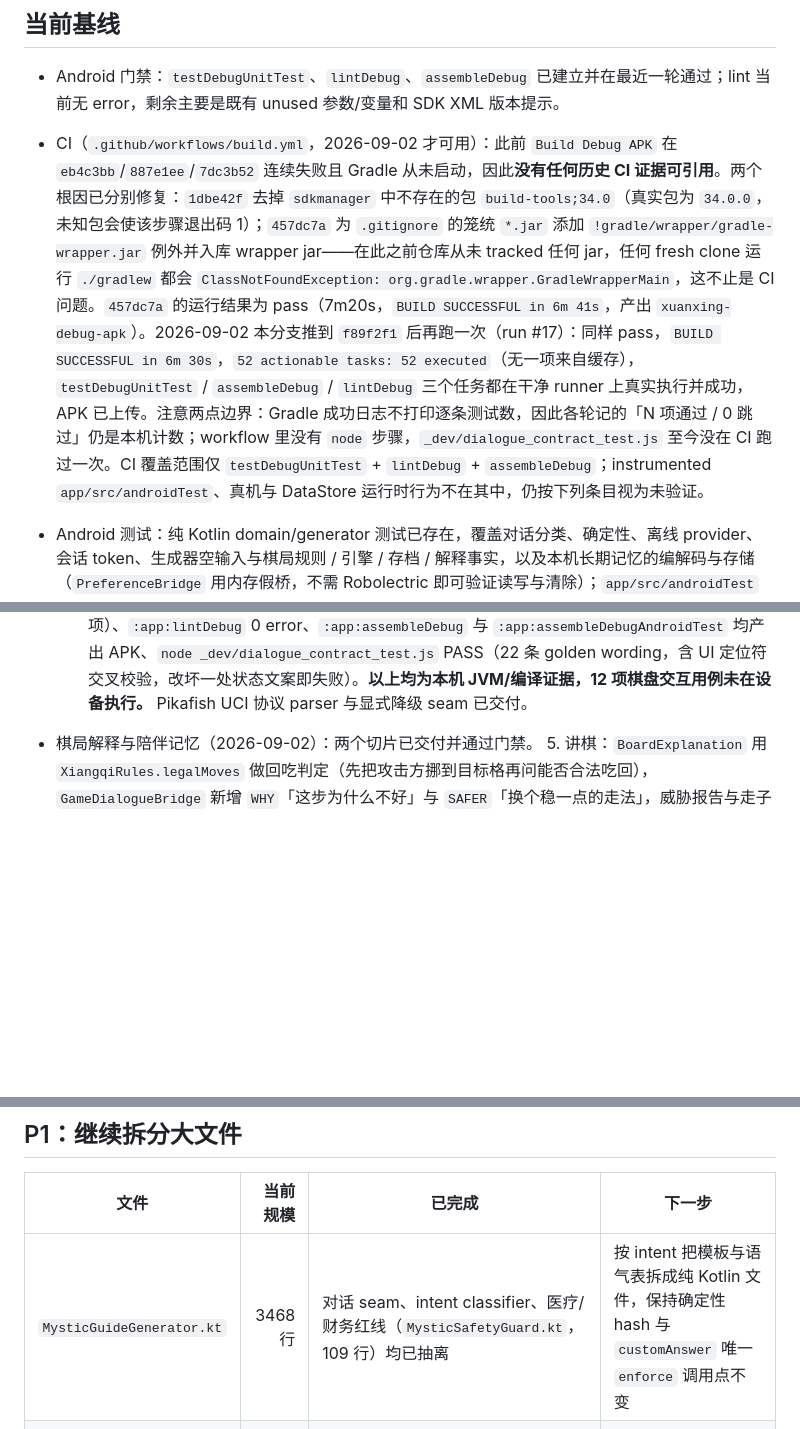
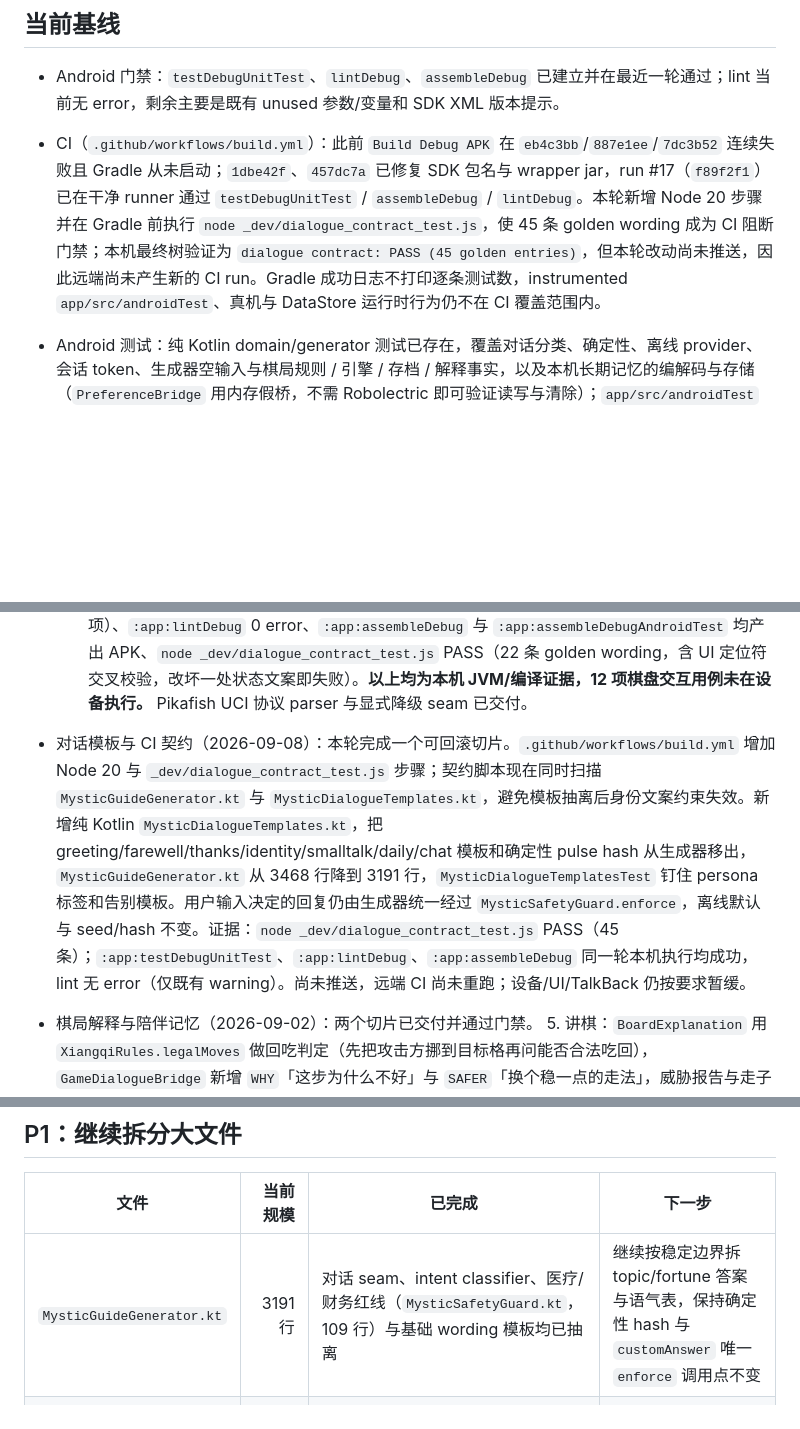
Before and after one commit to blueicx/xuanxing-android, a Markdown page: docs/TECHNICAL_DEBT.md, 3 parts joined by grey strips. Drawn GitHub-style; blank space fills up the shorter version.

Commit message:
docs: hand off dialogue contract and template split

```diff
--- a/docs/TECHNICAL_DEBT.md
+++ b/docs/TECHNICAL_DEBT.md
@@ -5,7 +5,7 @@
 ## 当前基线
 
 - Android 门禁：`testDebugUnitTest`、`lintDebug`、`assembleDebug` 已建立并在最近一轮通过；lint 当前无 error，剩余主要是既有 unused 参数/变量和 SDK XML 版本提示。
-- CI（`.github/workflows/build.yml`，2026-09-02 才可用）：此前 `Build Debug APK` 在 `eb4c3bb`/`887e1ee`/`7dc3b52` 连续失败且 Gradle 从未启动，因此**没有任何历史 CI 证据可引用**。两个根因已分别修复：`1dbe42f` 去掉 `sdkmanager` 中不存在的包 `build-tools;34.0`（真实包为 `34.0.0`，未知包会使该步骤退出码 1）；`457dc7a` 为 `.gitignore` 的笼统 `*.jar` 添加 `!gradle/wrapper/gradle-wrapper.jar` 例外并入库 wrapper jar——在此之前仓库从未 tracked 任何 jar，任何 fresh clone 运行 `./gradlew` 都会 `ClassNotFoundException: org.gradle.wrapper.GradleWrapperMain`，这不止是 CI 问题。`457dc7a` 的运行结果为 pass（7m20s，`BUILD SUCCESSFUL in 6m 41s`，产出 `xuanxing-debug-apk`）。2026-09-02 本分支推到 `f89f2f1` 后再跑一次（run #17）：同样 pass，`BUILD SUCCESSFUL in 6m 30s`，`52 actionable tasks: 52 executed`（无一项来自缓存），`testDebugUnitTest` / `assembleDebug` / `lintDebug` 三个任务都在干净 runner 上真实执行并成功，APK 已上传。注意两点边界：Gradle 成功日志不打印逐条测试数，因此各轮记的「N 项通过 / 0 跳过」仍是本机计数；workflow 里没有 `node` 步骤，`_dev/dialogue_contract_test.js` 至今没在 CI 跑过一次。CI 覆盖范围仅 `testDebugUnitTest` + `lintDebug` + `assembleDebug`；instrumented `app/src/androidTest`、真机与 DataStore 运行时行为不在其中，仍按下列条目视为未验证。
+- CI（`.github/workflows/build.yml`）：此前 `Build Debug APK` 在 `eb4c3bb`/`887e1ee`/`7dc3b52` 连续失败且 Gradle 从未启动；`1dbe42f`、`457dc7a` 已修复 SDK 包名与 wrapper jar，run #17（`f89f2f1`）已在干净 runner 通过 `testDebugUnitTest` / `assembleDebug` / `lintDebug`。本轮新增 Node 20 步骤并在 Gradle 前执行 `node _dev/dialogue_contract_test.js`，使 45 条 golden wording 成为 CI 阻断门禁；本机最终树验证为 `dialogue contract: PASS (45 golden entries)`，但本轮改动尚未推送，因此远端尚未产生新的 CI run。Gradle 成功日志不打印逐条测试数，instrumented `app/src/androidTest`、真机与 DataStore 运行时行为仍不在 CI 覆盖范围内。
 - Android 测试：纯 Kotlin domain/generator 测试已存在，覆盖对话分类、确定性、离线 provider、会话 token、生成器空输入与棋局规则 / 引擎 / 存档 / 解释事实，以及本机长期记忆的编解码与存储（`PreferenceBridge` 用内存假桥，不需 Robolectric 即可验证读写与清除）；`app/src/androidTest` 源码集已建立（棋盘 12 项 Compose 交互用例），能被 `assembleDebugAndroidTest` 编译，但**未在设备或 CI 上执行**。
 - 小程序：结构 lint 与 7 项引擎/题库测试已分开执行并通过；双端契约位于 `_dev/dialogue_contract.json`。
 - 设备证据：曾完成 `com.xuanji.app` AVD 安装、启动、综合/东方/西方浮球、召回舞台和关闭回浮球截图，证据保存在 `.superpowers/round46-*`。没有把当前无在线设备误报为实体机验证。
@@ -19,6 +19,8 @@
   4. 交互测试：新增 `app/src/androidTest` 源码集与 Compose UI-Test 依赖，`GameBoardCardTest` 用坐标 `testTag` 驱动选子 / 落子 / 取消 / 难度 / 回放 / 思考锁 / 吃子记录 12 项用例；其前提由 `BoardUiFixtureTest` 在 JVM 上钉住，`_dev/dialogue_contract.json` 新增 `board_ui` 段交叉校验定位符与状态文案。
   证据：`:app:testDebugUnitTest` 201 项通过（其中棋局相关 153 项）、`:app:lintDebug` 0 error、`:app:assembleDebug` 与 `:app:assembleDebugAndroidTest` 均产出 APK、`node _dev/dialogue_contract_test.js` PASS（22 条 golden wording，含 UI 定位符交叉校验，改坏一处状态文案即失败）。**以上均为本机 JVM/编译证据，12 项棋盘交互用例未在设备执行。**
   Pikafish UCI 协议 parser 与显式降级 seam 已交付。
+
+- 对话模板与 CI 契约（2026-09-08）：本轮完成一个可回滚切片。`.github/workflows/build.yml` 增加 Node 20 与 `_dev/dialogue_contract_test.js` 步骤；契约脚本现在同时扫描 `MysticGuideGenerator.kt` 与 `MysticDialogueTemplates.kt`，避免模板抽离后身份文案约束失效。新增纯 Kotlin `MysticDialogueTemplates.kt`，把 greeting/farewell/thanks/identity/smalltalk/daily/chat 模板和确定性 pulse hash 从生成器移出，`MysticGuideGenerator.kt` 从 3468 行降到 3191 行，`MysticDialogueTemplatesTest` 钉住 persona 标签和告别模板。用户输入决定的回复仍由生成器统一经过 `MysticSafetyGuard.enforce`，离线默认与 seed/hash 不变。证据：`node _dev/dialogue_contract_test.js` PASS（45 条）；`:app:testDebugUnitTest`、`:app:lintDebug`、`:app:assembleDebug` 同一轮本机执行均成功，lint 无 error（仅既有 warning）。尚未推送，远端 CI 尚未重跑；设备/UI/TalkBack 仍按要求暂缓。
 
 - 棋局解释与陪伴记忆（2026-09-02）：两个切片已交付并通过门禁。
   5. 讲棋：`BoardExplanation` 用 `XiangqiRules.legalMoves` 做回吃判定（先把攻击方挪到目标格再问能否合法吃回），`GameDialogueBridge` 新增 `WHY`「这步为什么不好」与 `SAFER`「换个稳一点的走法」，威胁报告与走子后评注改为区分「有子能回吃」与「没人能吃回，属于白送」，难度只决定话量；契约新增 `explanation` 段，扫描措辞禁词并断言 `SmartBoardEngine.evaluate` 仍为 `private`。
@@ -45,7 +47,7 @@
 
 | 文件 | 当前规模 | 已完成 | 下一步 |
 | --- | ---: | --- | --- |
-| `MysticGuideGenerator.kt` | 3468 行 | 对话 seam、intent classifier、医疗/财务红线（`MysticSafetyGuard.kt`，109 行）均已抽离 | 按 intent 把模板与语气表拆成纯 Kotlin 文件，保持确定性 hash 与 `customAnswer` 唯一 `enforce` 调用点不变 |
+| `MysticGuideGenerator.kt` | 3191 行 | 对话 seam、intent classifier、医疗/财务红线（`MysticSafetyGuard.kt`，109 行）与基础 wording 模板均已抽离 | 继续按稳定边界拆 topic/fortune 答案与语气表，保持确定性 hash 与 `customAnswer` 唯一 `enforce` 调用点不变 |
 | `MysticGuideCard.kt` | 2719 行 | provider/session 接入；输入栏与快捷问题已抽到 `MysticConversationPanel.kt`（130 行，卡面两处调用点复用同一 `submitPanelInput`） | 继续拆会话气泡与卡面主体渲染，先保持参数和状态提升方式不变 |
 | `MysticFloatingGuide.kt` | 2683 行 | `MysticOrb.kt` 已拆出；舞台仍在原文件 | 将舞台外壳与人物绘制分开；人物绘制 helper 需继续保持同一 skin/mood 输入 |
 
```
Also changed, not shown: 1 other file.
